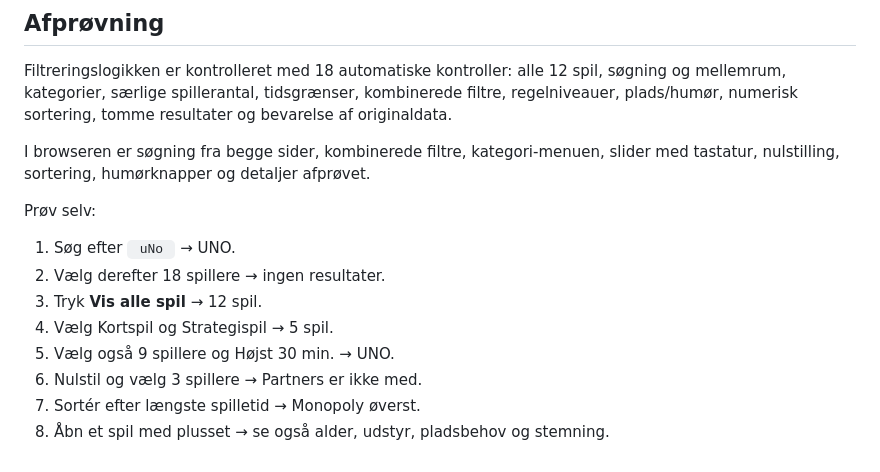
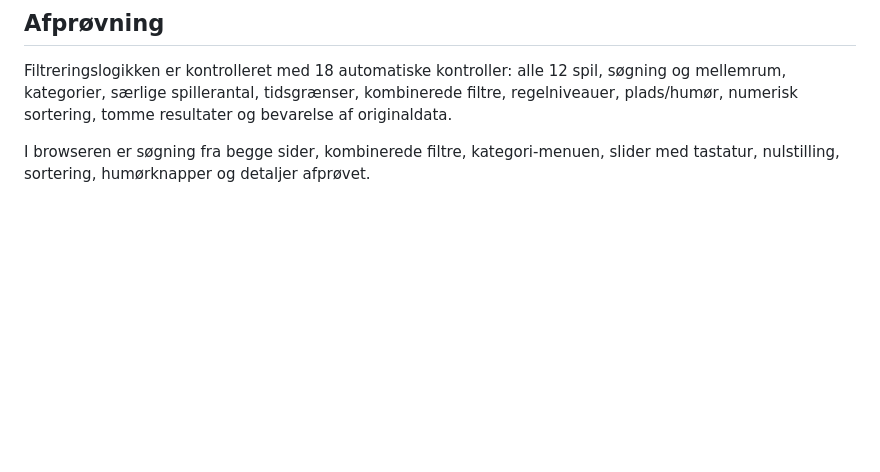
Before and after one commit to linerisvig/Spilcafe_case, a Markdown page: README.md, the part around the change. Drawn GitHub-style; blank space fills up the shorter version.

Commit message:
Update README.md
yes

```diff
--- a/README.md
+++ b/README.md
@@ -58,14 +58,3 @@ Billedet vises automatisk i stedet for monogrammet. Filnavnets store/små bogsta
 Filtreringslogikken er kontrolleret med 18 automatiske kontroller: alle 12 spil, søgning og mellemrum, kategorier, særlige spillerantal, tidsgrænser, kombinerede filtre, regelniveauer, plads/humør, numerisk sortering, tomme resultater og bevarelse af originaldata.
 
 I browseren er søgning fra begge sider, kombinerede filtre, kategori-menuen, slider med tastatur, nulstilling, sortering, humørknapper og detaljer afprøvet.
-
-Prøv selv:
-
-1. Søg efter `  uNo  ` → UNO.
-2. Vælg derefter 18 spillere → ingen resultater.
-3. Tryk **Vis alle spil** → 12 spil.
-4. Vælg Kortspil og Strategispil → 5 spil.
-5. Vælg også 9 spillere og Højst 30 min. → UNO.
-6. Nulstil og vælg 3 spillere → Partners er ikke med.
-7. Sortér efter længste spilletid → Monopoly øverst.
-8. Åbn et spil med plusset → se også alder, udstyr, pladsbehov og stemning.
```
